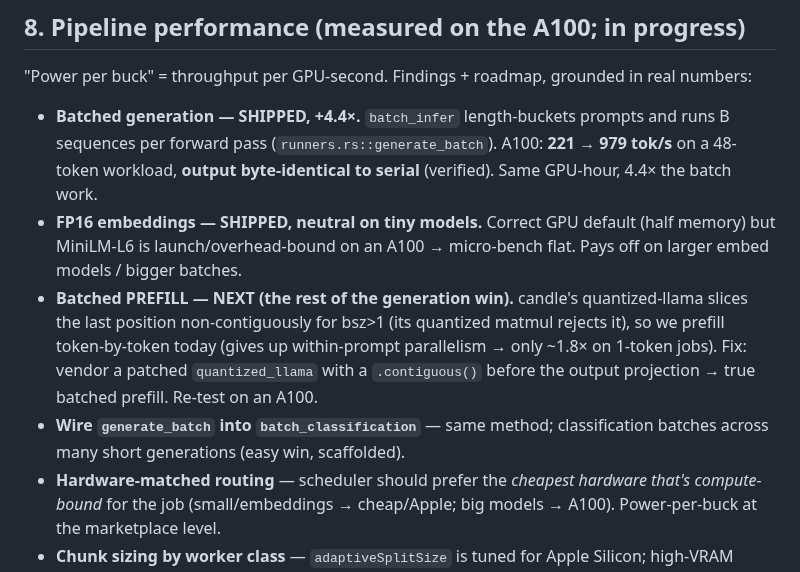
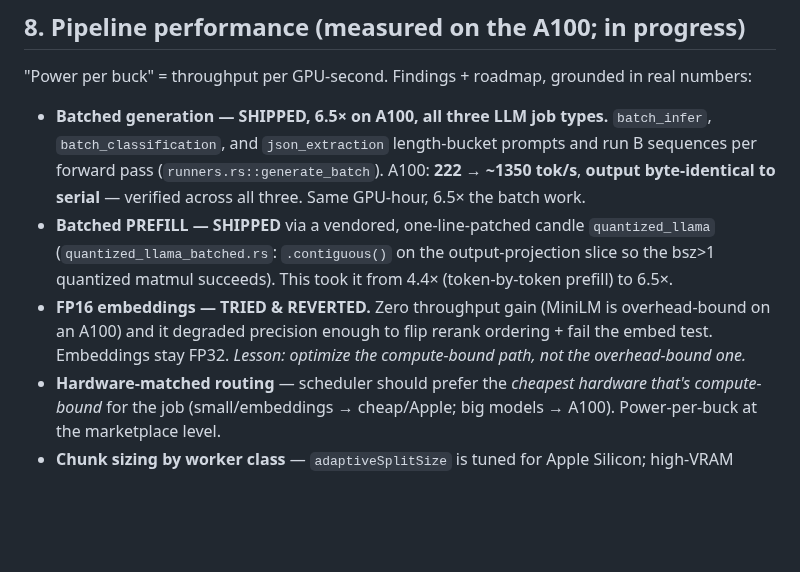
Before and after one commit to joshuahickscorp/computexchange, a Markdown page: ACCRETION.md, the part around the change. Drawn GitHub-style; blank space fills up the shorter version.

Commit message:
docs: ACCRETION §8 — batched prefill shipped (6.5x, all 3 job types); FP16 reverted

```diff
--- a/ACCRETION.md
+++ b/ACCRETION.md
@@ -272,10 +272,9 @@ curated runners (Blender, a CFD solver) where verified-output beats metered.
 
 "Power per buck" = throughput per GPU-second. Findings + roadmap, grounded in real numbers:
 
-- **Batched generation — SHIPPED, +4.4×.** `batch_infer` length-buckets prompts and runs B sequences per forward pass (`runners.rs::generate_batch`). A100: **221 → 979 tok/s** on a 48-token workload, **output byte-identical to serial** (verified). Same GPU-hour, 4.4× the batch work.
-- **FP16 embeddings — SHIPPED, neutral on tiny models.** Correct GPU default (half memory) but MiniLM-L6 is launch/overhead-bound on an A100 → micro-bench flat. Pays off on larger embed models / bigger batches.
-- **Batched PREFILL — NEXT (the rest of the generation win).** candle's quantized-llama slices the last position non-contiguously for bsz>1 (its quantized matmul rejects it), so we prefill token-by-token today (gives up within-prompt parallelism → only ~1.8× on 1-token jobs). Fix: vendor a patched `quantized_llama` with a `.contiguous()` before the output projection → true batched prefill. Re-test on an A100.
-- **Wire `generate_batch` into `batch_classification`** — same method; classification batches across many short generations (easy win, scaffolded).
+- **Batched generation — SHIPPED, 6.5× on A100, all three LLM job types.** `batch_infer`, `batch_classification`, and `json_extraction` length-bucket prompts and run B sequences per forward pass (`runners.rs::generate_batch`). A100: **222 → ~1350 tok/s**, **output byte-identical to serial** — verified across all three. Same GPU-hour, 6.5× the batch work.
+- **Batched PREFILL — SHIPPED** via a vendored, one-line-patched candle `quantized_llama` (`quantized_llama_batched.rs`: `.contiguous()` on the output-projection slice so the bsz>1 quantized matmul succeeds). This took it from 4.4× (token-by-token prefill) to 6.5×.
+- **FP16 embeddings — TRIED & REVERTED.** Zero throughput gain (MiniLM is overhead-bound on an A100) and it degraded precision enough to flip rerank ordering + fail the embed test. Embeddings stay FP32. *Lesson: optimize the compute-bound path, not the overhead-bound one.*
 - **Hardware-matched routing** — scheduler should prefer the *cheapest hardware that's compute-bound* for the job (small/embeddings → cheap/Apple; big models → A100). Power-per-buck at the marketplace level.
 - **Chunk sizing by worker class** — `adaptiveSplitSize` is tuned for Apple Silicon; high-VRAM NVIDIA workers should take far larger chunks to amortize overhead.
 - **Bigger models = the moat** — tiny models leave any GPU idle; 30–70B is where A100s (and Apple unified memory) are the bottleneck and earn their cost.
```
